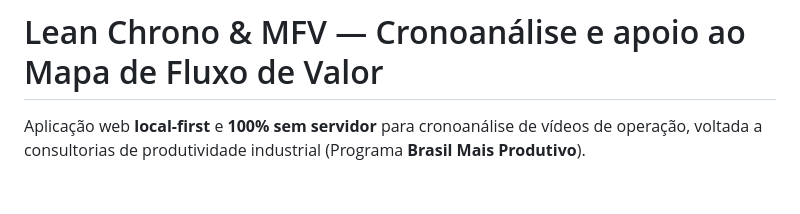
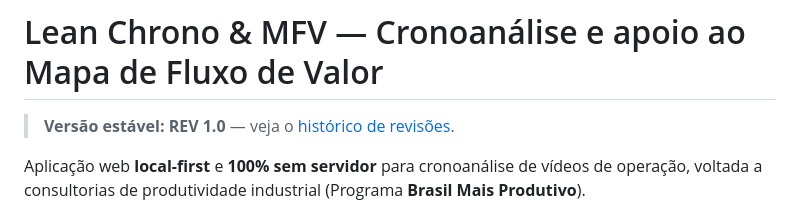
Before and after one commit to jorgesouza94eng-boop/Cronoanalise-e-MFV-B-P, a Markdown page: README.md, the part around the change. GitHub-like rendering; blank space fills up the shorter version.

```diff
--- a/README.md
+++ b/README.md
@@ -1,4 +1,6 @@
 # Lean Chrono & MFV — Cronoanálise e apoio ao Mapa de Fluxo de Valor
+
+> **Versão estável: REV 1.0** — veja o [histórico de revisões](CHANGELOG.md).
 
 Aplicação web **local-first** e **100% sem servidor** para cronoanálise de vídeos de operação, voltada a consultorias de produtividade industrial (Programa **Brasil Mais Produtivo**).
 
```
Also changed, not shown: CHANGELOG.md (added, +56 -0 lines).
